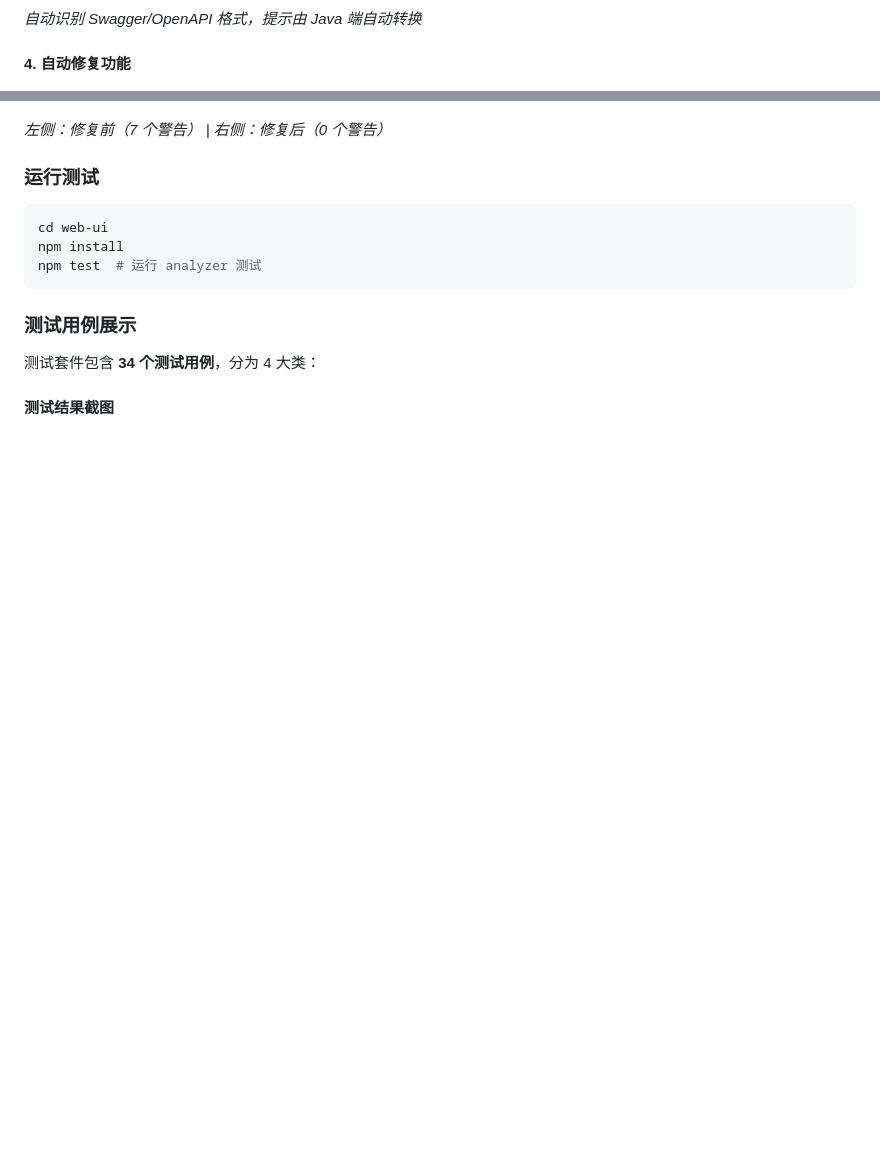
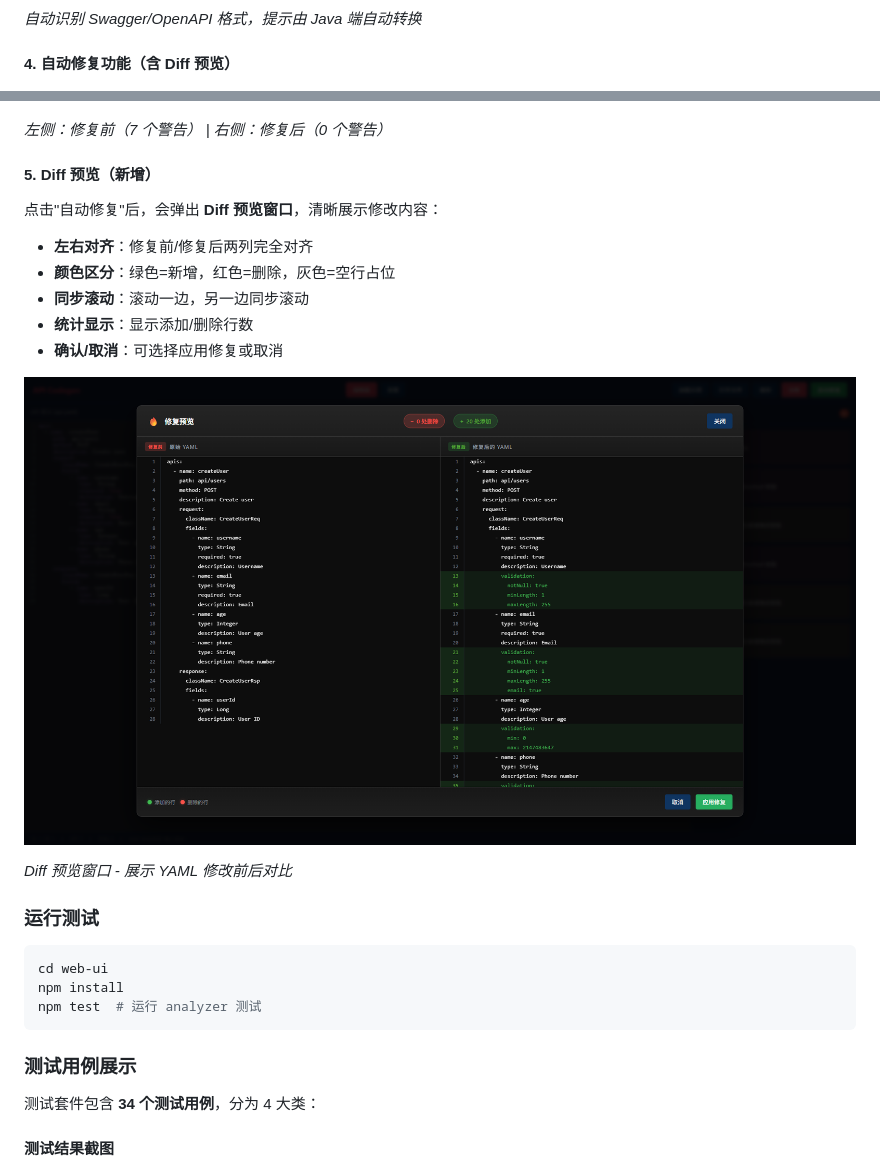
Before and after one commit to Emtemf/api-codegen, a Markdown page: README.md, 2 parts joined by grey strips. Drawn GitHub-style; pictures changed too: docs/images/web-ui-diff-2-preview.png (added); blank space fills up the shorter version.

Commit message:
feat: Web UI 添加 YAML Diff 预览功能
- 添加左右对齐的 Diff 预览窗口
- 绿色高亮新增行，红色高亮删除行
- 左右面板同步滚动
- 统计显示添加/删除行数
- 支持应用修复或取消

Also includes:
- 修复 HTML 语法错误
- 更新 README 文档说明

```diff
--- a/README.md
+++ b/README.md
@@ -865,11 +865,25 @@ npx http-server -p 8080
 
 *自动识别 Swagger/OpenAPI 格式，提示由 Java 端自动转换*
 
-#### 4. 自动修复功能
+#### 4. 自动修复功能（含 Diff 预览）
 
 ![自动修复对比](docs/images/demo/04-autofix-comparison.png)
 
 *左侧：修复前（7 个警告） | 右侧：修复后（0 个警告）*
+
+#### 5. Diff 预览（新增）
+
+点击"自动修复"后，会弹出 **Diff 预览窗口**，清晰展示修改内容：
+
+- **左右对齐**：修复前/修复后两列完全对齐
+- **颜色区分**：绿色=新增，红色=删除，灰色=空行占位
+- **同步滚动**：滚动一边，另一边同步滚动
+- **统计显示**：显示添加/删除行数
+- **确认/取消**：可选择应用修复或取消
+
+![Diff 预览](docs/images/web-ui-diff-2-preview.png)
+
+*Diff 预览窗口 - 展示 YAML 修改前后对比*
 
 ### 运行测试
 
```
Also changed, not shown: docs/images/web-ui-diff-1-analysis.png (added), docs/images/web-ui-diff-3-scrolled.png (added), docs/images/web-ui-diff-4-applied.png (added), docs/images/web-ui-diff-preview.png (added), 1 other file.
